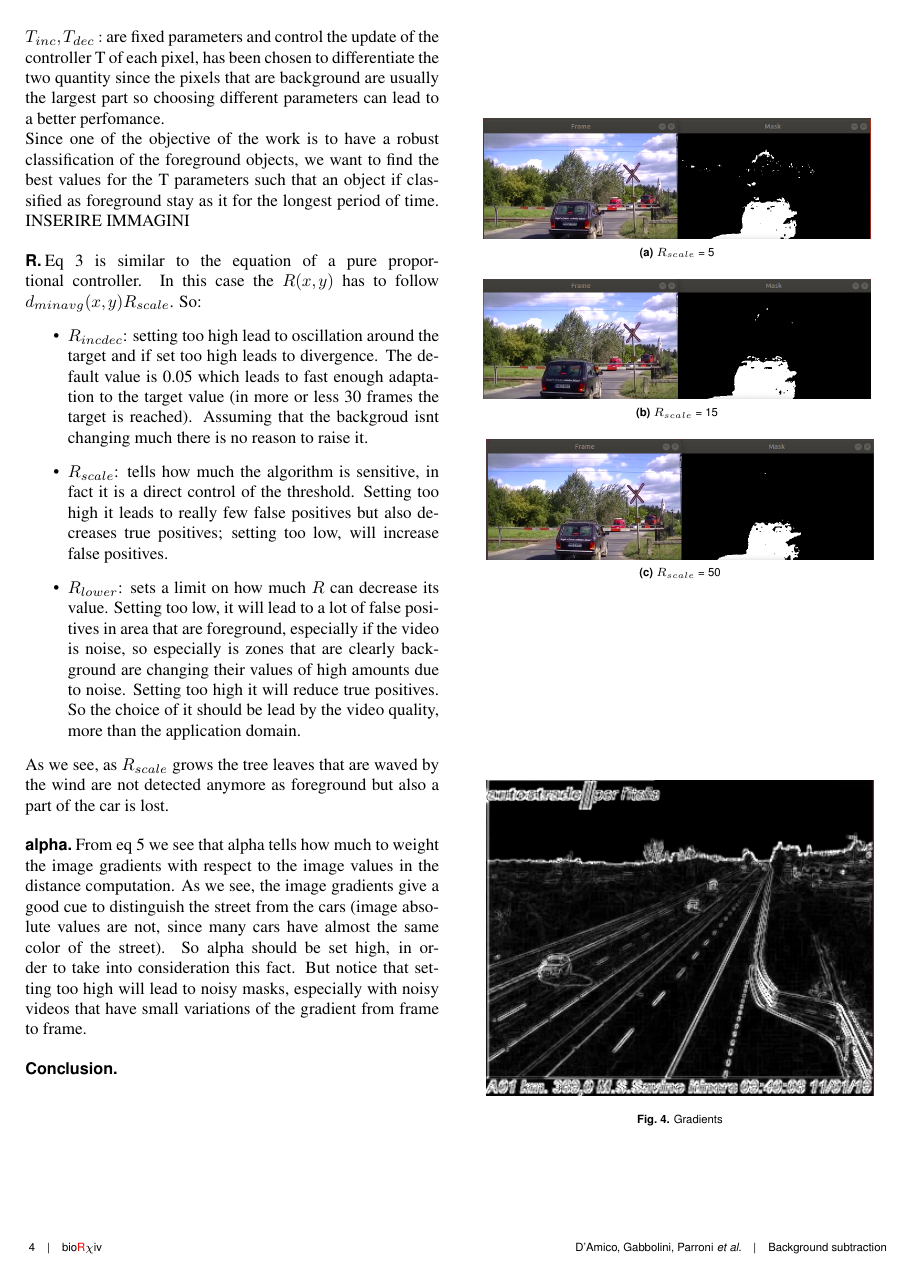
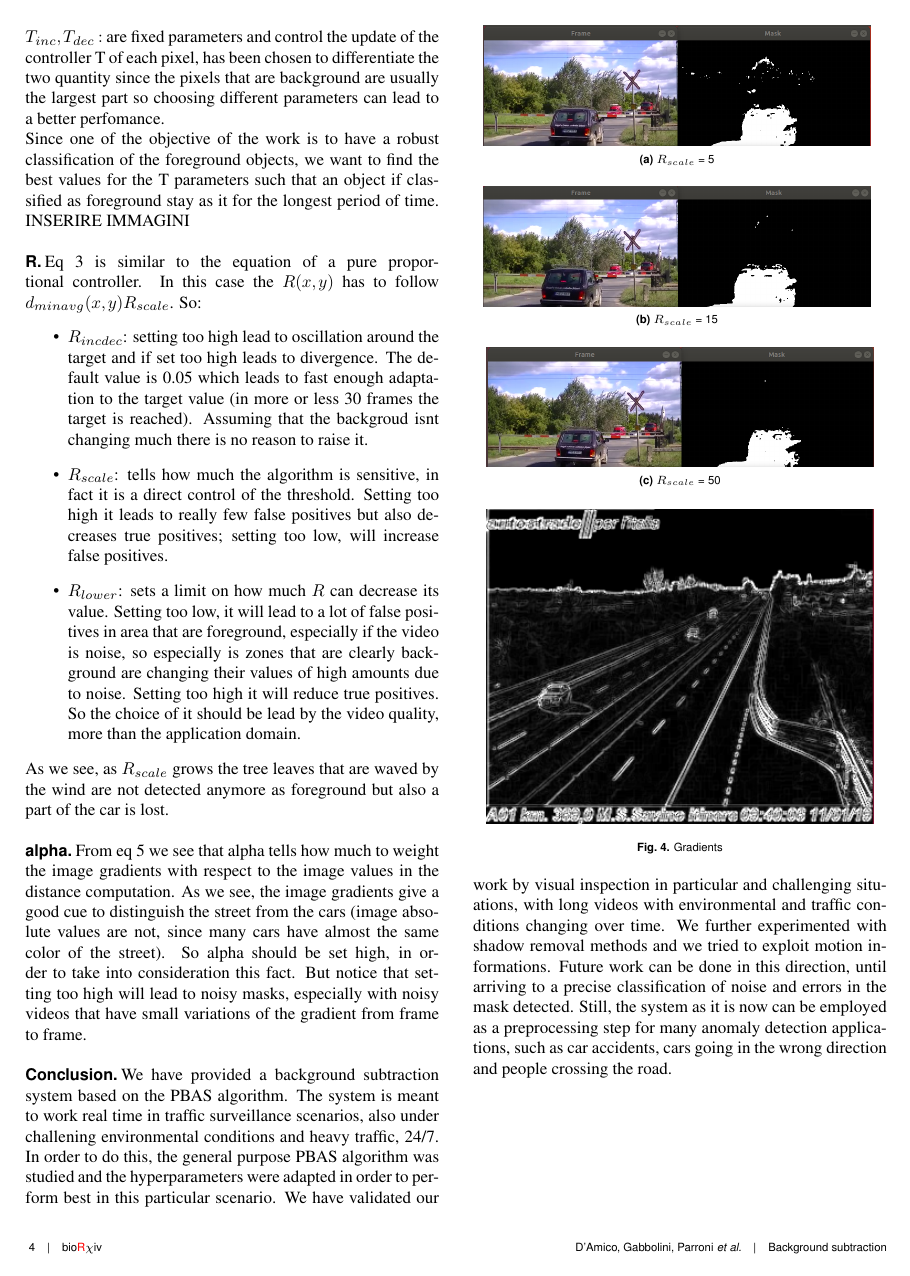
Before and after one commit to federicoparroni/IACV_background_subtractor, a LaTeX document (paper/Main.tex, which reads paper/Paper.tex): page 4 of 6. Compiled offline with pdfLaTeX.

Commit message:
paper conclusions

```diff
--- a/paper/Paper.tex
+++ b/paper/Paper.tex
@@ -271,3 +271,4 @@ videos that have small variations of the gradient from frame to frame.
 
 
 \subsection*{Conclusion}
+We have provided a background subtraction system based on the PBAS algorithm. The system is meant to work real time in traffic surveillance scenarios, also under challening environmental conditions and heavy traffic, 24/7. In order to do this, the general purpose PBAS algorithm was studied and the hyperparameters were adapted in order to perform best in this particular scenario. We have validated our work by visual inspection in particular and challenging situations, with long videos with environmental and traffic conditions changing over time. We further experimented with shadow removal methods and we tried to exploit motion informations. Future work can be done in this direction, until arriving to a precise classification of noise and errors in the mask detected. Still, the system as it is now can be employed as a preprocessing step for many anomaly detection applications, such as car accidents, cars going in the wrong direction and people crossing the road.
```
